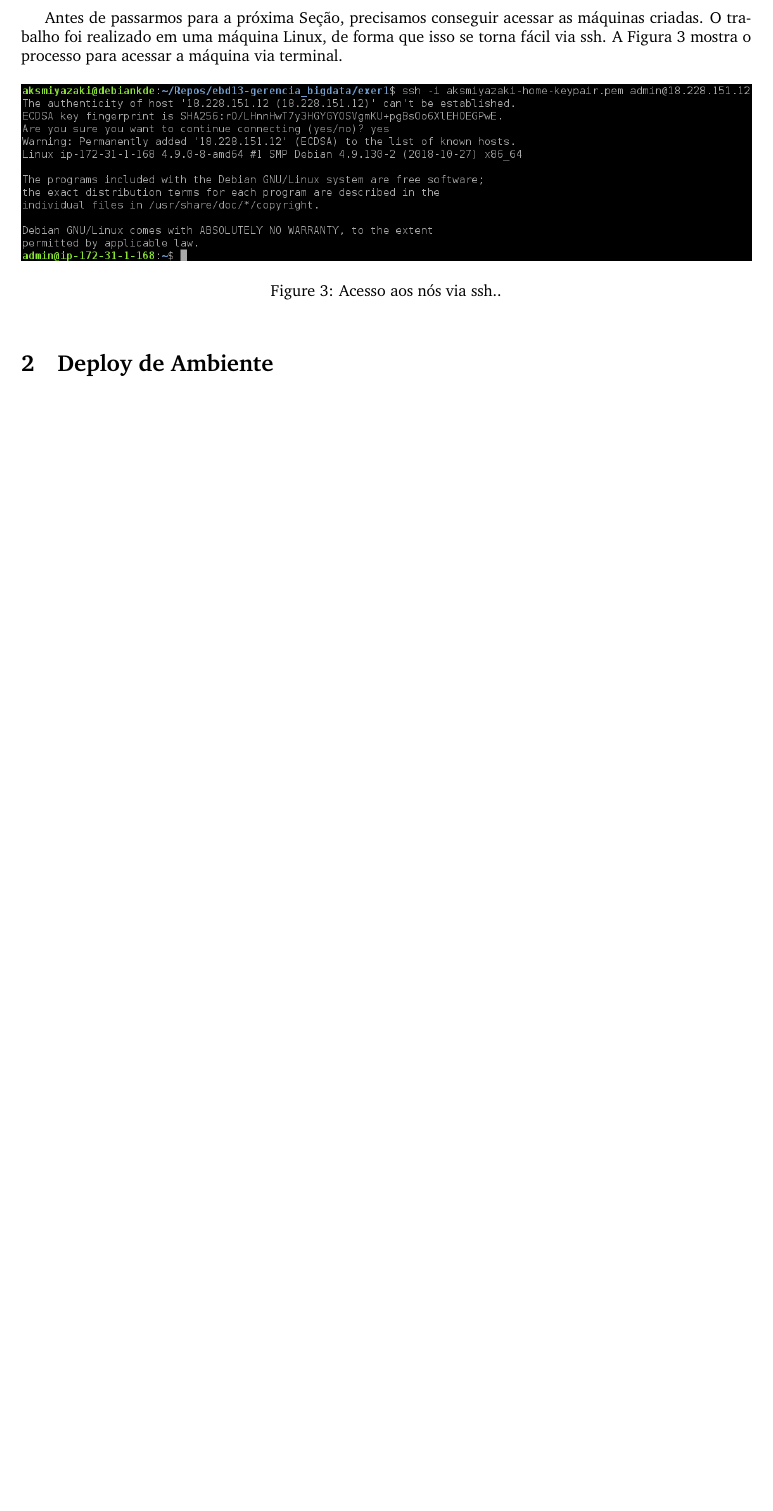
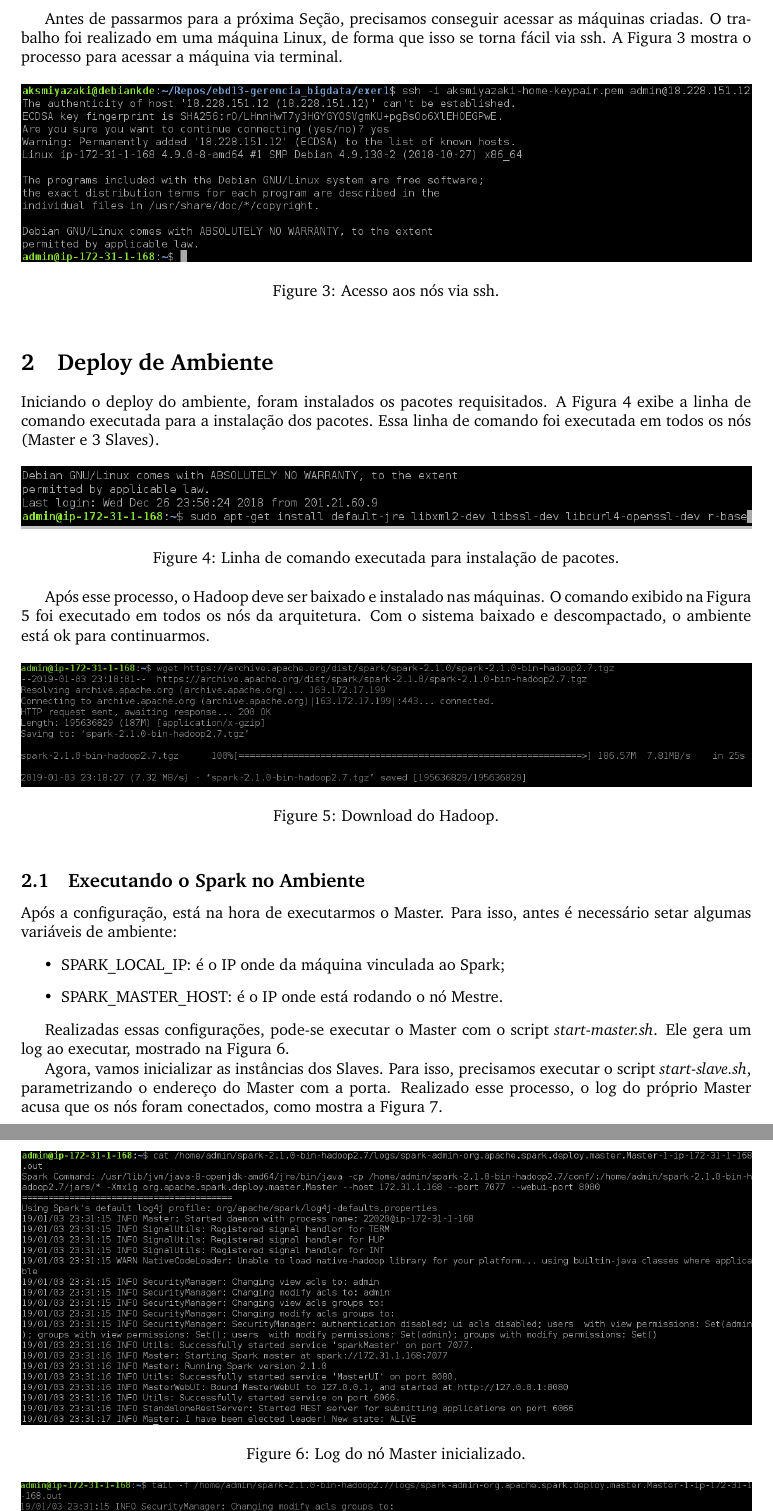
Before and after one commit to aksmiyazaki/ebd13-gerencia_bigdata, a LaTeX document (exer1/main.tex): part of page 2 of 2 before the commit and two parts of pages 2 and 3 of 3 after it, the two joined at a grey line, cut so that both start at the same text, the shorter picture padded with empty space. Compiled offline with pdfLaTeX.

Commit message:
Avanço no trabalho.

```diff
--- a/exer1/main.tex
+++ b/exer1/main.tex
@@ -20,7 +20,7 @@
 %----------------------------------------------------------------------------------------
 
 \documentclass{article}
-
+\usepackage{enumerate}
 \usepackage{graphicx}
 \input{structure.tex} % Include the file specifying the document structure and custom commands
 
@@ -78,10 +78,47 @@ em uma máquina Linux, de forma que isso se torna fácil via ssh. A Figura \ref{
 
 \begin{figure}[h]
   \includegraphics[width=\linewidth]{img/machine_access.png}
-  \caption{Acesso aos nós via ssh..}
+  \caption{Acesso aos nós via ssh.}
   \label{fig:machine_access}
 \end{figure}
 
+\section{Deploy de Ambiente}
+
+Iniciando o deploy do ambiente, foram instalados os pacotes requisitados. A Figura \ref{fig:package_install} exibe a linha de comando executada
+para a instalação dos pacotes. Essa linha de comando foi executada em todos os nós (Master e 3 Slaves).
+
+\begin{figure}[h]
+  \includegraphics[width=\linewidth]{img/package_install.png}
+  \caption{Linha de comando executada para instalação de pacotes.}
+  \label{fig:package_install}
+\end{figure}
+
+Após esse processo, o Hadoop deve ser baixado e instalado nas máquinas. O comando exibido na Figura \ref{fig:hadoop_dl} foi executado em todos os nós da arquitetura.
+Com o sistema baixado e descompactado, o ambiente está ok para continuarmos.
+
+\begin{figure}[h]
+  \includegraphics[width=\linewidth]{img/hadoop_download.png}
+  \caption{Download do Hadoop.}
+  \label{fig:hadoop_dl}
+\end{figure}
+
+\subsection{Executando o Spark no Ambiente}
+
+Após a configuração, está na hora de executarmos o Master. Para isso, antes é necessário setar algumas variáveis de ambiente:
 
 
-\section{Deploy de Ambiente}
+\begin{itemize}
+\item SPARK\_LOCAL\_IP: é o IP onde da máquina vinculada ao Spark;
+\item SPARK\_MASTER\_HOST: é o IP onde está rodando o nó Mestre.
+\end{itemize}
+
+Realizadas essas configurações, pode-se executar o Master com o script \emph{start-master.sh}. Ele gera um log ao executar, mostrado na Figura \ref{fig:spark_log}.
+
+\begin{figure}[h]
+  \includegraphics[width=\linewidth]{img/spark_log.png}
+  \caption{Log do nó Master inicializado.}
+  \label{fig:spark_log}
+\end{figure}
+
+Agora, vamos inicializar as instâncias dos Slaves. Para isso, precisamos executar o script \emph{start-slave.sh}, parametrizando o endereço do Master com a porta.
+Realizado esse processo, o log do próprio Master acusa que os nós foram conectados, como mostra a Figura \ref{fig:env_ready}.
```
Also changed, not shown: README.md, exer1/img/environment_ready.png (added), exer1/img/hadoop_download.png (added), exer1/img/master_online.png (added), exer1/img/package_install.png (added), exer1/img/spark_log.png (added), exer1/main.tex (9 more changed lines).
